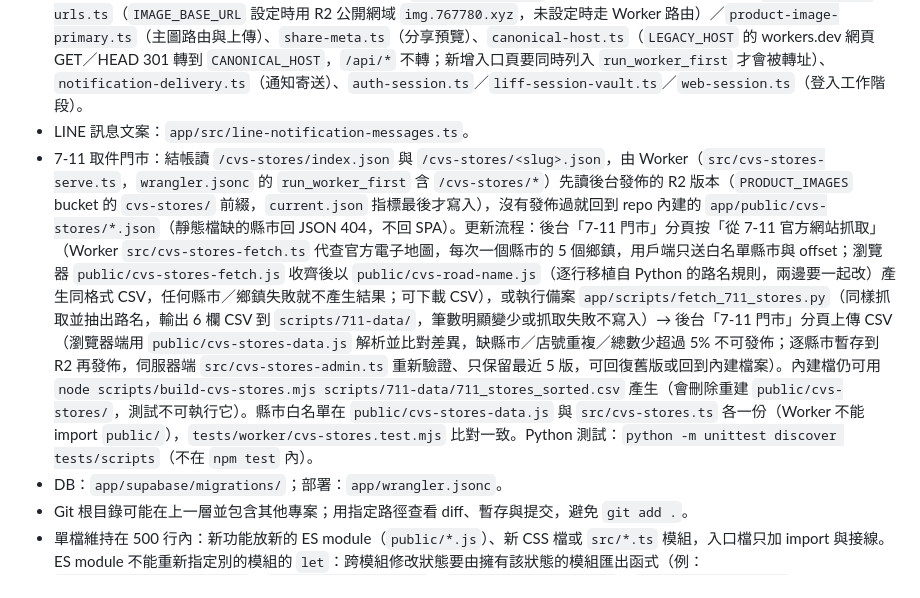
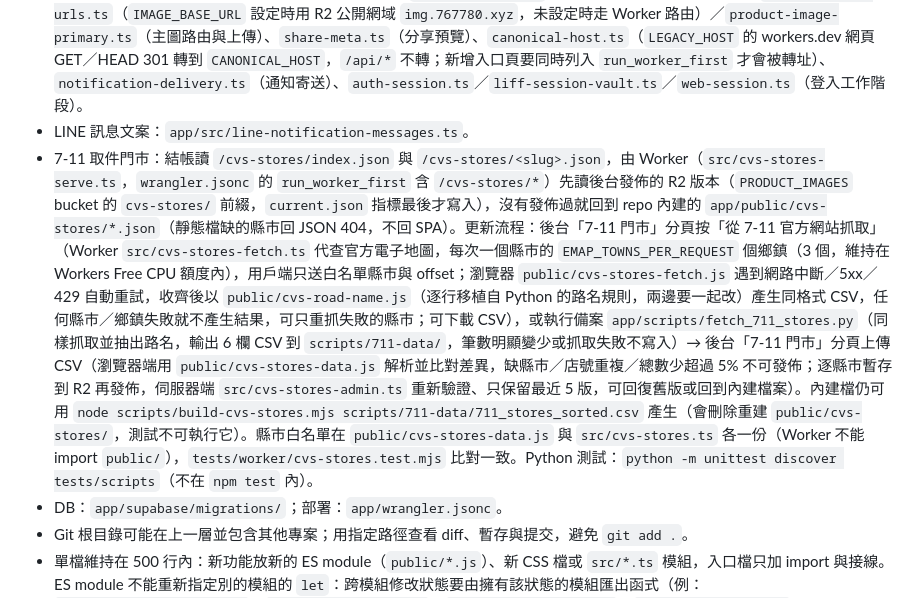
Before and after one commit to ruby7677/chaoji-shop-change, a Markdown page: 潮吉好頑/AGENTS.md, the part around the change. GitHub-like rendering.

Commit message:
docs: describe the 3-town batches and failed-city refetch for the 7-11 fetch

```diff
--- a/潮吉好頑/AGENTS.md
+++ b/潮吉好頑/AGENTS.md
@@ -9,7 +9,7 @@
 - 首頁開機：Worker 回傳首頁時若 150ms 內取得型錄，會把型錄以 `<script type="application/json" id="cj-catalog-data">` 內嵌在 body 最後並移除 `<head>` 的 `catalog-prefetch.js` 提早請求（`src/share-meta.ts`；逾時則退回請求 `/api/catalog`）。執行設定（同 `/api/config`，只來自部署設定）在首頁、商品頁與獨立訂單頁（`src/orders-page.ts`）一律內嵌為 `cj-config-data`，前台以 `embedded-config.js` 的 `takeEmbeddedConfig` 先讀它，沒有才請求。`index.html` 與 `orders.html` 的 `<link rel="modulepreload">` 清單列出各自入口（`app.js`、`orders-page.js`，見 `scripts/build-modulepreload.mjs` 的 `PAGES`）整棵靜態 import 樹：新增、移除或改動前台 module 的靜態 import 後執行 `node scripts/build-modulepreload.mjs`（不在 build 自動執行，`tests/frontend/modulepreload.test.mjs` 會擋下過期清單）；後台以動態 import 延後載入的 module 不列入。開機計時報告（`?cj_timing=1`，`boot-timing.js`）首頁與訂單頁共用，歷次結果分開累計；恢復登入與 `GET /api/orders` 回應帶 `Server-Timing`（`src/server-timing.ts`，只有步驟名稱與毫秒數），報告顯示 Worker 內各步驟耗時。訂單頁恢復登入時帶 `include_orders: true`，Worker 在同一個回應附上訂單（`member-api.ts` 的 `ordersForRestoredSession`，與 `GET /api/orders` 共用查詢與限流；讀不到時不附帶、前台改請求 `GET /api/orders`，不影響回傳新的 access token）。
 - Worker：`app/src/index.ts` 只有路由與排程入口；`env.ts`（Env 型別）、`http.ts`（安全 header／CSP、json、rate limit）、`auth.ts`（LINE／LIFF 驗證、`requireUser`／`requireAdmin`）、`member-api.ts`、`catalog.ts`、`notifications.ts`、`database-errors.ts`、後台 `admin-dashboard.ts`／`admin-overview.ts`／`admin-orders.ts`／`admin-settings.ts`／`admin-catalog.ts`；另有 `product-showcase.ts`（商品頁與多圖 API）、商品圖片 `product-image-storage.ts`（R2 讀寫，搬移前的舊檔改讀 Supabase；每次上傳新檔名、縮圖 `<檔名>.thumb.webp` 一定存在，小圖以原圖代替）／`product-image-urls.ts`（`IMAGE_BASE_URL` 設定時用 R2 公開網域 `img.767780.xyz`，未設定時走 Worker 路由）／`product-image-primary.ts`（主圖路由與上傳）、`share-meta.ts`（分享預覽）、`canonical-host.ts`（`LEGACY_HOST` 的 workers.dev 網頁 GET／HEAD 301 轉到 `CANONICAL_HOST`，`/api/*` 不轉；新增入口頁要同時列入 `run_worker_first` 才會被轉址）、`notification-delivery.ts`（通知寄送）、`auth-session.ts`／`liff-session-vault.ts`／`web-session.ts`（登入工作階段）。
 - LINE 訊息文案：`app/src/line-notification-messages.ts`。
-- 7-11 取件門市：結帳讀 `/cvs-stores/index.json` 與 `/cvs-stores/<slug>.json`，由 Worker（`src/cvs-stores-serve.ts`，`wrangler.jsonc` 的 `run_worker_first` 含 `/cvs-stores/*`）先讀後台發佈的 R2 版本（`PRODUCT_IMAGES` bucket 的 `cvs-stores/` 前綴，`current.json` 指標最後才寫入），沒有發佈過就回到 repo 內建的 `app/public/cvs-stores/*.json`（靜態檔缺的縣市回 JSON 404，不回 SPA）。更新流程：後台「7-11 門市」分頁按「從 7-11 官方網站抓取」（Worker `src/cvs-stores-fetch.ts` 代查官方電子地圖，每次一個縣市的 5 個鄉鎮，用戶端只送白名單縣市與 offset；瀏覽器 `public/cvs-stores-fetch.js` 收齊後以 `public/cvs-road-name.js`（逐行移植自 Python 的路名規則，兩邊要一起改）產生同格式 CSV，任何縣市／鄉鎮失敗就不產生結果；可下載 CSV），或執行備案 `app/scripts/fetch_711_stores.py`（同樣抓取並抽出路名，輸出 6 欄 CSV 到 `scripts/711-data/`，筆數明顯變少或抓取失敗不寫入）→ 後台「7-11 門市」分頁上傳 CSV（瀏覽器端用 `public/cvs-stores-data.js` 解析並比對差異，缺縣市／店號重複／總數少超過 5% 不可發佈；逐縣市暫存到 R2 再發佈，伺服器端 `src/cvs-stores-admin.ts` 重新驗證、只保留最近 5 版，可回復舊版或回到內建檔案）。內建檔仍可用 `node scripts/build-cvs-stores.mjs scripts/711-data/711_stores_sorted.csv` 產生（會刪除重建 `public/cvs-stores/`，測試不可執行它）。縣市白名單在 `public/cvs-stores-data.js` 與 `src/cvs-stores.ts` 各一份（Worker 不能 import `public/`），`tests/worker/cvs-stores.test.mjs` 比對一致。Python 測試：`python -m unittest discover tests/scripts`（不在 `npm test` 內）。
+- 7-11 取件門市：結帳讀 `/cvs-stores/index.json` 與 `/cvs-stores/<slug>.json`，由 Worker（`src/cvs-stores-serve.ts`，`wrangler.jsonc` 的 `run_worker_first` 含 `/cvs-stores/*`）先讀後台發佈的 R2 版本（`PRODUCT_IMAGES` bucket 的 `cvs-stores/` 前綴，`current.json` 指標最後才寫入），沒有發佈過就回到 repo 內建的 `app/public/cvs-stores/*.json`（靜態檔缺的縣市回 JSON 404，不回 SPA）。更新流程：後台「7-11 門市」分頁按「從 7-11 官方網站抓取」（Worker `src/cvs-stores-fetch.ts` 代查官方電子地圖，每次一個縣市的 `EMAP_TOWNS_PER_REQUEST` 個鄉鎮（3 個，維持在 Workers Free CPU 額度內），用戶端只送白名單縣市與 offset；瀏覽器 `public/cvs-stores-fetch.js` 遇到網路中斷／5xx／429 自動重試，收齊後以 `public/cvs-road-name.js`（逐行移植自 Python 的路名規則，兩邊要一起改）產生同格式 CSV，任何縣市／鄉鎮失敗就不產生結果，可只重抓失敗的縣市；可下載 CSV），或執行備案 `app/scripts/fetch_711_stores.py`（同樣抓取並抽出路名，輸出 6 欄 CSV 到 `scripts/711-data/`，筆數明顯變少或抓取失敗不寫入）→ 後台「7-11 門市」分頁上傳 CSV（瀏覽器端用 `public/cvs-stores-data.js` 解析並比對差異，缺縣市／店號重複／總數少超過 5% 不可發佈；逐縣市暫存到 R2 再發佈，伺服器端 `src/cvs-stores-admin.ts` 重新驗證、只保留最近 5 版，可回復舊版或回到內建檔案）。內建檔仍可用 `node scripts/build-cvs-stores.mjs scripts/711-data/711_stores_sorted.csv` 產生（會刪除重建 `public/cvs-stores/`，測試不可執行它）。縣市白名單在 `public/cvs-stores-data.js` 與 `src/cvs-stores.ts` 各一份（Worker 不能 import `public/`），`tests/worker/cvs-stores.test.mjs` 比對一致。Python 測試：`python -m unittest discover tests/scripts`（不在 `npm test` 內）。
 - DB：`app/supabase/migrations/`；部署：`app/wrangler.jsonc`。
 - Git 根目錄可能在上一層並包含其他專案；用指定路徑查看 diff、暫存與提交，避免 `git add .`。
 - 單檔維持在 500 行內：新功能放新的 ES module（`public/*.js`）、新 CSS 檔或 `src/*.ts` 模組，入口檔只加 import 與接線。ES module 不能重新指定別的模組的 `let`：跨模組修改狀態要由擁有該狀態的模組匯出函式（例：`invalidateBankAccounts()`、`forgetCartSyncUser()`、`selectCheckoutScope()`、`captureAuthReturn()`、`resumePendingReturnCheckout()`）。
```
